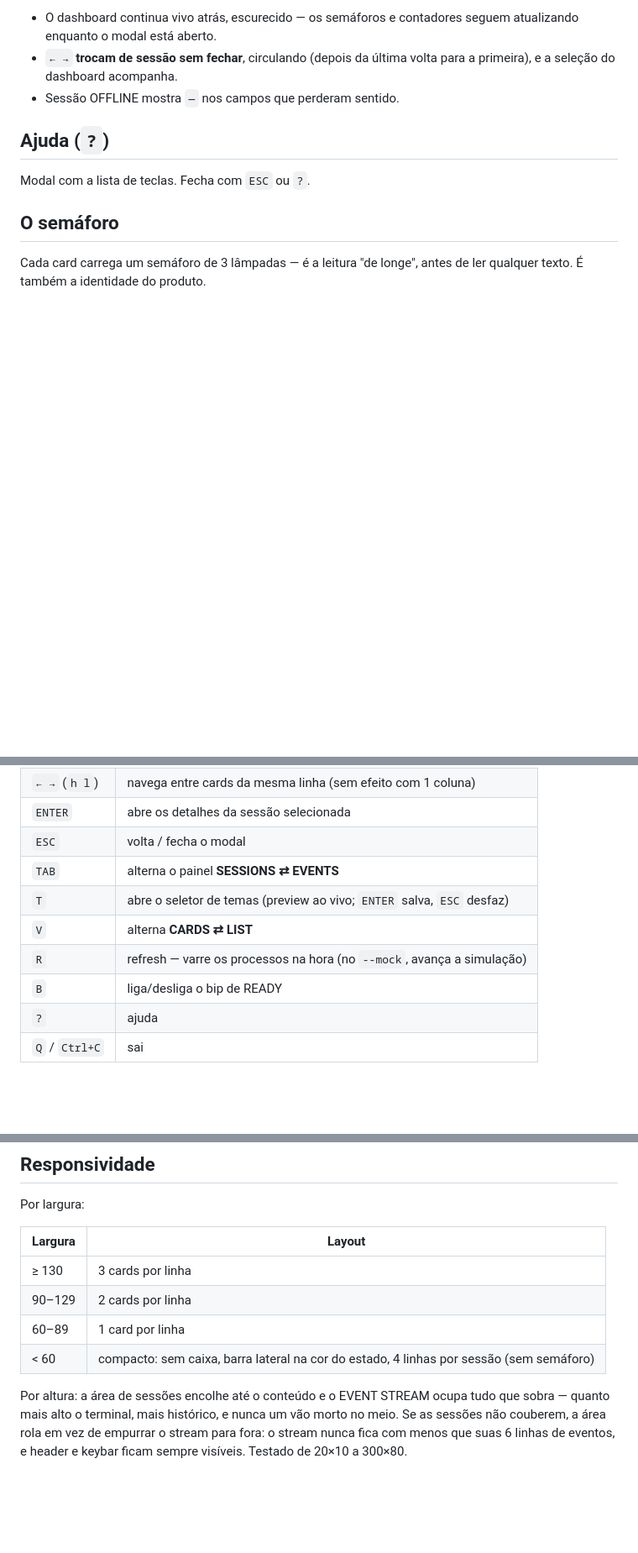
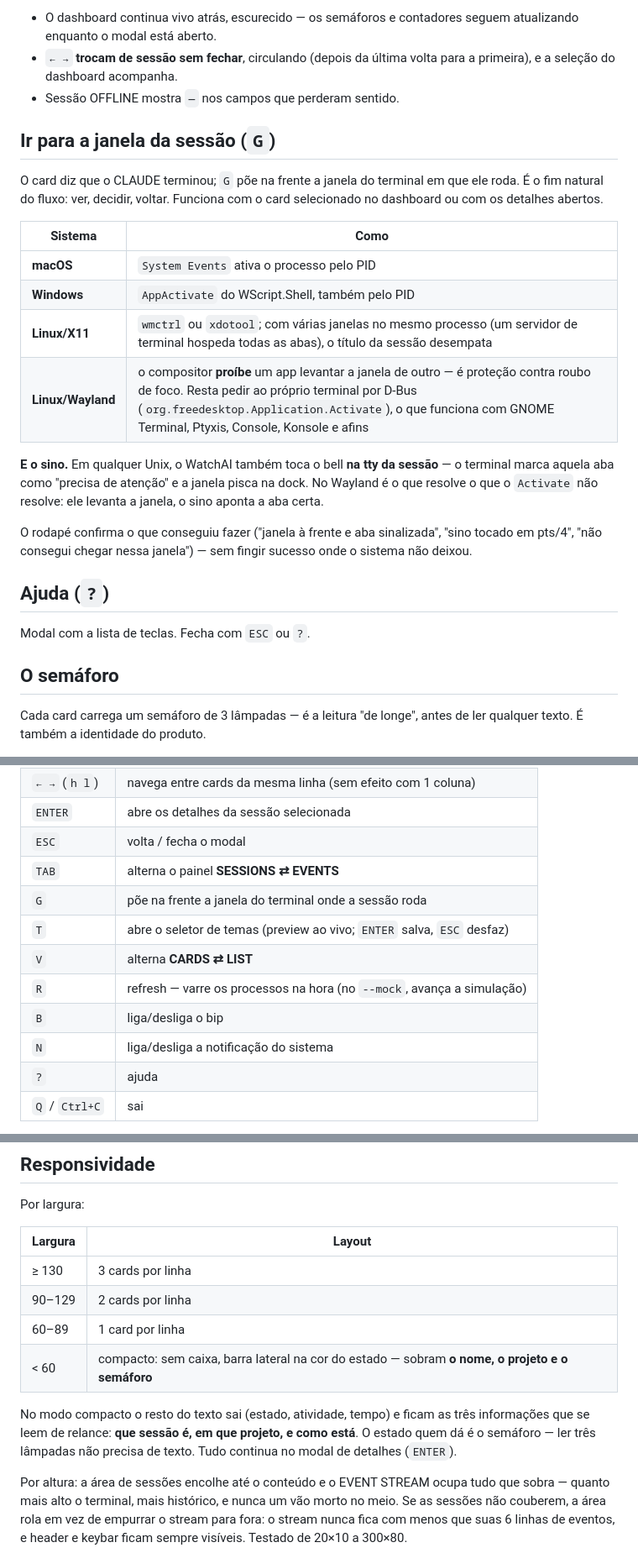
Before and after one commit to LeandroDukievicz/WatchAI, a Markdown page: README.md, 3 parts joined by grey strips. Shown: that part at 84% size. Rendered like a GitHub page; blank space fills up the shorter version.

```diff
--- a/README.md
+++ b/README.md
@@ -331,6 +332,28 @@ fazendo —, o diretório, quando a aba abriu e os **últimos 4 eventos só dela
   primeira), e a seleção do dashboard acompanha.
 - Sessão OFFLINE mostra `—` nos campos que perderam sentido.
 
+## Ir para a janela da sessão (`G`)
+
+O card diz que o CLAUDE terminou; `G` põe na frente a janela do terminal em que
+ele roda. É o fim natural do fluxo: ver, decidir, voltar. Funciona com o card
+selecionado no dashboard ou com os detalhes abertos.
+
+| Sistema | Como |
+|---|---|
+| **macOS** | `System Events` ativa o processo pelo PID |
+| **Windows** | `AppActivate` do WScript.Shell, também pelo PID |
+| **Linux/X11** | `wmctrl` ou `xdotool`; com várias janelas no mesmo processo (um servidor de terminal hospeda todas as abas), o título da sessão desempata |
+| **Linux/Wayland** | o compositor **proíbe** um app levantar a janela de outro — é proteção contra roubo de foco. Resta pedir ao próprio terminal por D-Bus (`org.freedesktop.Application.Activate`), o que funciona com GNOME Terminal, Ptyxis, Console, Konsole e afins |
+
+**E o sino.** Em qualquer Unix, o WatchAI também toca o bell **na tty da
+sessão** — o terminal marca aquela aba como "precisa de atenção" e a janela
+pisca na dock. No Wayland é o que resolve o que o `Activate` não resolve: ele
+levanta a janela, o sino aponta a aba certa.
+
+O rodapé confirma o que conseguiu fazer ("janela à frente e aba sinalizada",
+"sino tocado em pts/4", "não consegui chegar nessa janela") — sem fingir sucesso
+onde o sistema não deixou.
+
 ## Ajuda (`?`)
 
 Modal com a lista de teclas. Fecha com `ESC` ou `?`.
@@ -474,10 +501,12 @@ branco suave e cinza.
 | `ENTER` | abre os detalhes da sessão selecionada |
 | `ESC` | volta / fecha o modal |
 | `TAB` | alterna o painel **SESSIONS ⇄ EVENTS** |
+| `G` | põe na frente a janela do terminal onde a sessão roda |
 | `T` | abre o seletor de temas (preview ao vivo; `ENTER` salva, `ESC` desfaz) |
 | `V` | alterna **CARDS ⇄ LIST** |
 | `R` | refresh — varre os processos na hora (no `--mock`, avança a simulação) |
-| `B` | liga/desliga o bip de READY |
+| `B` | liga/desliga o bip |
+| `N` | liga/desliga a notificação do sistema |
 | `?` | ajuda |
 | `Q` / `Ctrl+C` | sai |
 
@@ -502,7 +531,12 @@ Por largura:
 | ≥ 130 | 3 cards por linha |
 | 90–129 | 2 cards por linha |
 | 60–89 | 1 card por linha |
-| < 60 | compacto: sem caixa, barra lateral na cor do estado, 4 linhas por sessão (sem semáforo) |
+| < 60 | compacto: sem caixa, barra lateral na cor do estado — sobram **o nome, o projeto e o semáforo** |
+
+No modo compacto o resto do texto sai (estado, atividade, tempo) e ficam as três
+informações que se leem de relance: **que sessão é, em que projeto, e como está**.
+O estado quem dá é o semáforo — ler três lâmpadas não precisa de texto. Tudo
+continua no modal de detalhes (`ENTER`).
 
 Por altura: a área de sessões encolhe até o conteúdo e o EVENT STREAM ocupa tudo
 que sobra — quanto mais alto o terminal, mais histórico, e nunca um vão morto no
```
Also changed, not shown: other parts of README.md (+20 -14 lines), CHANGELOG.md (+17 -0 lines), MILESTONE.md (+19 -0 lines), docs/screenshot.png, 13 other files.
